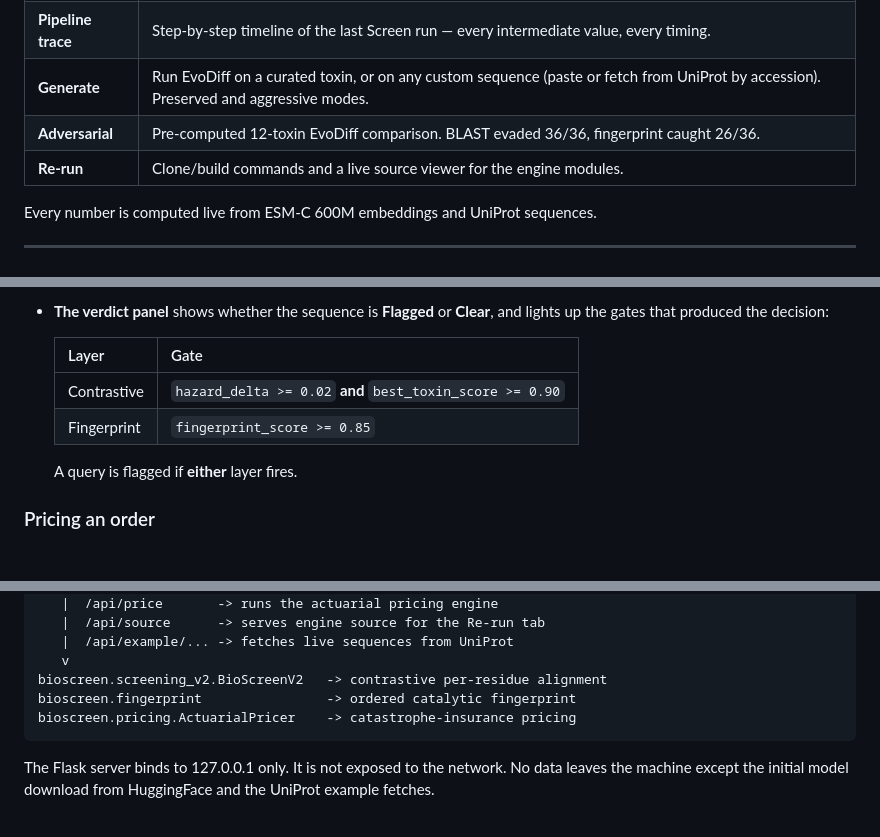
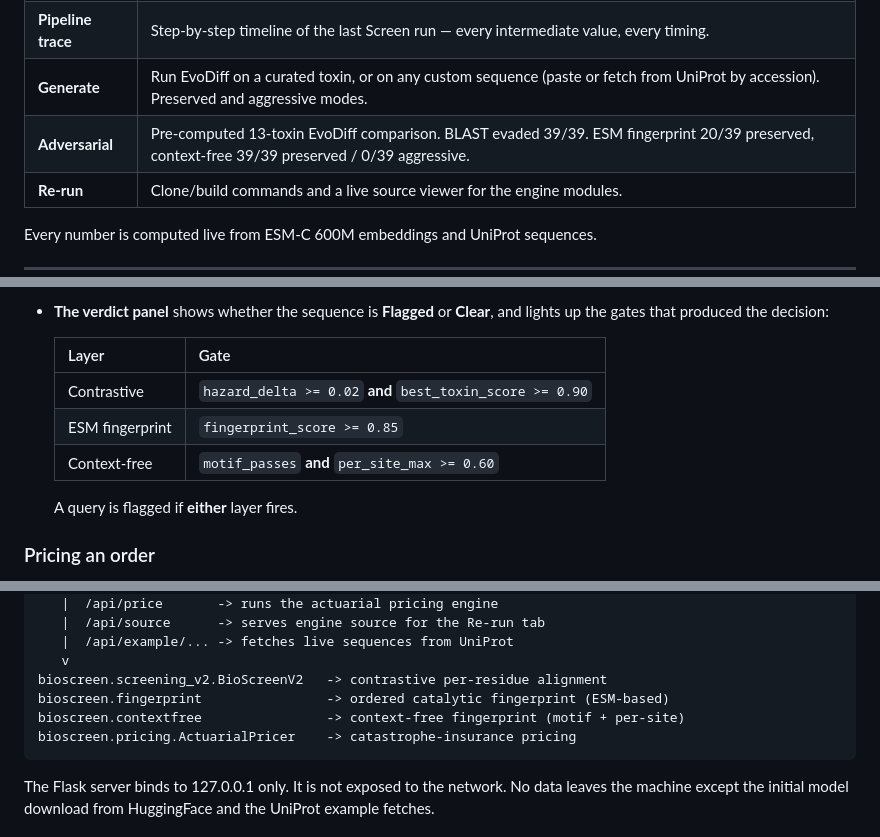
Before and after one commit to Petermburu-star/BioScreen, a Markdown page: docs/STUDIO.md, 3 parts joined by grey strips. GitHub-like rendering.

```diff
--- a/docs/STUDIO.md
+++ b/docs/STUDIO.md
@@ -14,7 +14,7 @@ BioScreen Studio has five tabs:
 | **Screen** | Paste a protein sequence (or load a reference). Get the contrastive verdict, per-residue ribbons, fingerprint score, tier, and premium. |
 | **Pipeline trace** | Step-by-step timeline of the last Screen run — every intermediate value, every timing. |
 | **Generate** | Run EvoDiff on a curated toxin, or on any custom sequence (paste or fetch from UniProt by accession). Preserved and aggressive modes. |
-| **Adversarial** | Pre-computed 12-toxin EvoDiff comparison. BLAST evaded 36/36, fingerprint caught 26/36. |
+| **Adversarial** | Pre-computed 13-toxin EvoDiff comparison. BLAST evaded 39/39. ESM fingerprint 20/39 preserved, context-free 39/39 preserved / 0/39 aggressive. |
 | **Re-run** | Clone/build commands and a live source viewer for the engine modules. |
 
 Every number is computed live from ESM-C 600M embeddings and UniProt sequences.
@@ -101,7 +101,8 @@ cache in seconds.
   | Layer | Gate |
   |---|---|
   | Contrastive | `hazard_delta >= 0.02` **and** `best_toxin_score >= 0.90` |
-  | Fingerprint | `fingerprint_score >= 0.85` |
+  | ESM fingerprint | `fingerprint_score >= 0.85` |
+  | Context-free | `motif_passes` **and** `per_site_max >= 0.60` |
 
   A query is flagged if **either** layer fires.
 
@@ -173,7 +174,8 @@ document what the engine produced, not fixtures the UI reads from.
        |  /api/example/... -> fetches live sequences from UniProt
        v
     bioscreen.screening_v2.BioScreenV2   -> contrastive per-residue alignment
-    bioscreen.fingerprint                -> ordered catalytic fingerprint
+    bioscreen.fingerprint                -> ordered catalytic fingerprint (ESM-based)
+    bioscreen.contextfree                -> context-free fingerprint (motif + per-site)
     bioscreen.pricing.ActuarialPricer    -> catastrophe-insurance pricing
 
 The Flask server binds to 127.0.0.1 only. It is not exposed to the network.
```
Also changed, not shown: docs/PROTOCOL.md (+17 -2 lines).
